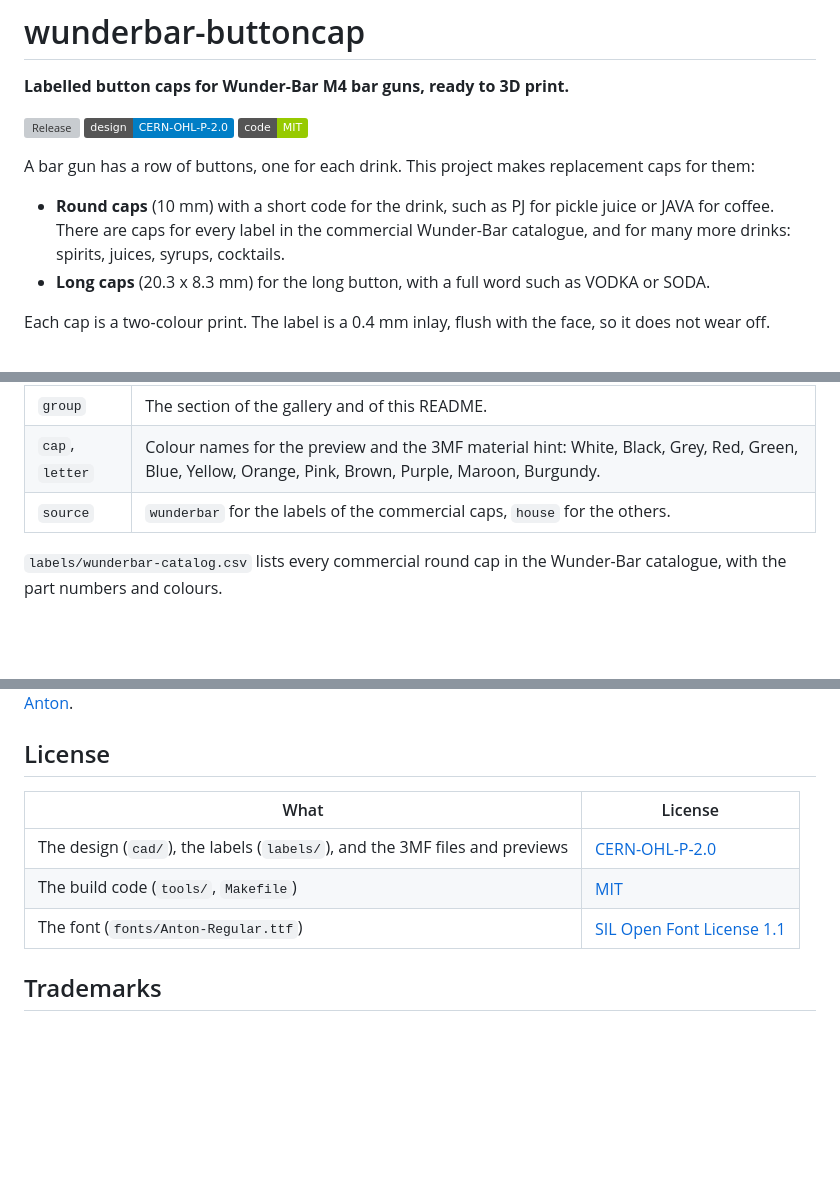
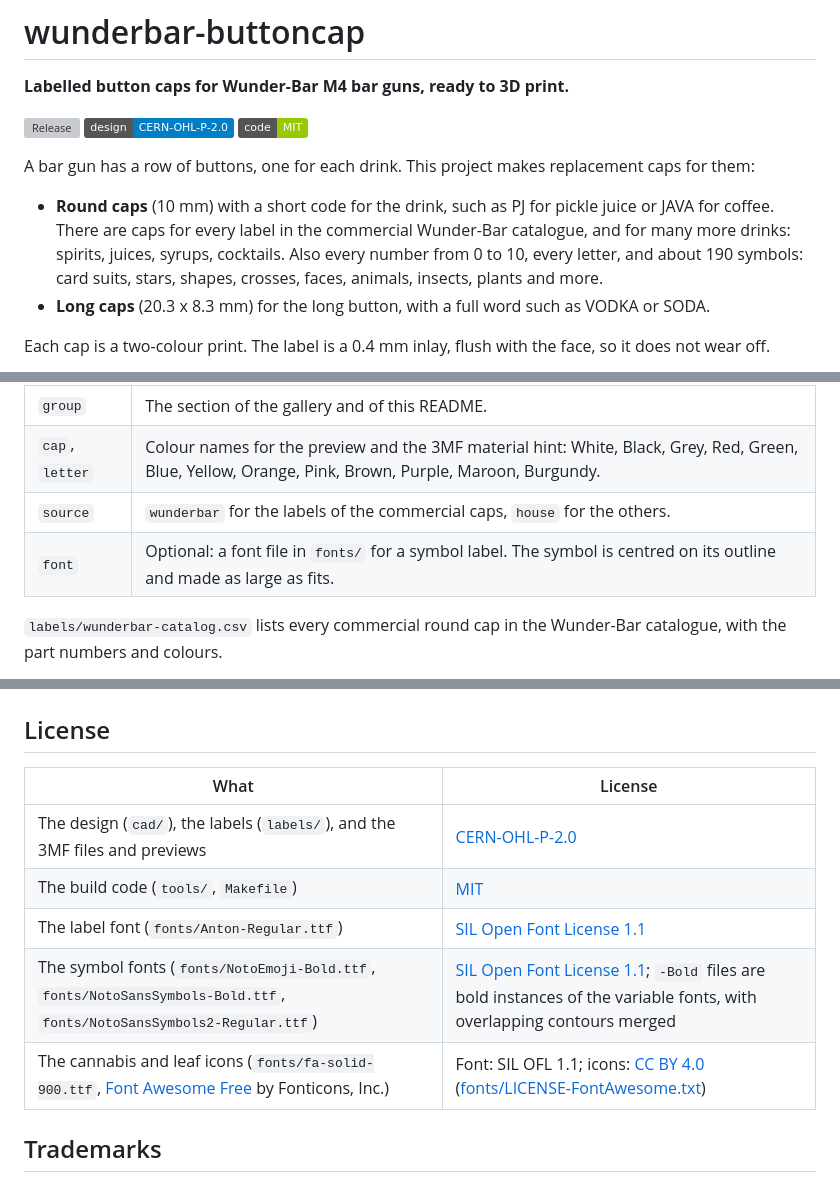
Before and after one commit to tinic/wunderbar-buttoncap, a Markdown page: README.md, 3 parts joined by grey strips. GitHub-like rendering; badges without logos; blank space fills up the shorter version; grey boxes are pictures that could not be loaded.

```diff
--- a/README.md
+++ b/README.md
@@ -10,7 +10,8 @@ A bar gun has a row of buttons, one for each drink. This project makes replaceme
 
 - **Round caps** (10 mm) with a short code for the drink, such as PJ for pickle juice or JAVA for coffee.
   There are caps for every label in the commercial Wunder-Bar catalogue, and for many more drinks:
-  spirits, juices, syrups, cocktails.
+  spirits, juices, syrups, cocktails. Also every number from 0 to 10, every letter, and about 190
+  symbols: card suits, stars, shapes, crosses, faces, animals, insects, plants and more.
 - **Long caps** (20.3 x 8.3 mm) for the long button, with a full word such as VODKA or SODA.
 
 Each cap is a two-colour print. The label is a 0.4 mm inlay, flush with the face, so it does not wear off.
@@ -149,6 +174,7 @@ The labels are in `labels/<type>.csv`:
 | `group` | The section of the gallery and of this README. |
 | `cap`, `letter` | Colour names for the preview and the 3MF material hint: White, Black, Grey, Red, Green, Blue, Yellow, Orange, Pink, Brown, Purple, Maroon, Burgundy. |
 | `source` | `wunderbar` for the labels of the commercial caps, `house` for the others. |
+| `font` | Optional: a font file in `fonts/` for a symbol label. The symbol is centred on its outline and made as large as fits. |
 
 `labels/wunderbar-catalog.csv` lists every commercial round cap in the Wunder-Bar catalogue, with the
 part numbers and colours.
@@ -192,7 +218,9 @@ The designs use SolidCraft's built-in font, so they open on any computer. The bu
 |---|---|
 | The design (`cad/`), the labels (`labels/`), and the 3MF files and previews | [CERN-OHL-P-2.0](LICENSE-CERN-OHL-P.txt) |
 | The build code (`tools/`, `Makefile`) | [MIT](LICENSE-MIT.txt) |
-| The font (`fonts/Anton-Regular.ttf`) | [SIL Open Font License 1.1](fonts/OFL-Anton.txt) |
+| The label font (`fonts/Anton-Regular.ttf`) | [SIL Open Font License 1.1](fonts/OFL-Anton.txt) |
+| The symbol fonts (`fonts/NotoEmoji-Bold.ttf`, `fonts/NotoSansSymbols-Bold.ttf`, `fonts/NotoSansSymbols2-Regular.ttf`) | [SIL Open Font License 1.1](fonts/OFL-Noto.txt); `-Bold` files are bold instances of the variable fonts, with overlapping contours merged |
+| The cannabis and leaf icons (`fonts/fa-solid-900.ttf`, [Font Awesome Free](https://fontawesome.com) by Fonticons, Inc.) | Font: SIL OFL 1.1; icons: [CC BY 4.0](https://creativecommons.org/licenses/by/4.0/) ([fonts/LICENSE-FontAwesome.txt](fonts/LICENSE-FontAwesome.txt)) |
 
 ## Trademarks
 
```
Also changed, not shown: other parts of README.md (+25 -1 lines), RELEASE_NOTES.md (+8 -3 lines), docs/round-animals.jpg (added), docs/round-faces.jpg (added), docs/round-fun.jpg (added), docs/round-insects.jpg (added), docs/round-plants.jpg (added), docs/round-symbols.jpg (added), 9 other files.
